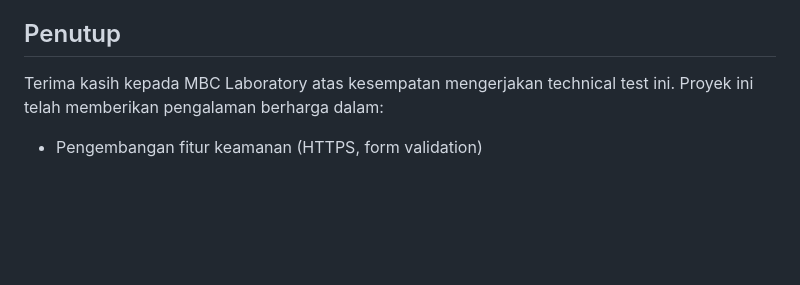
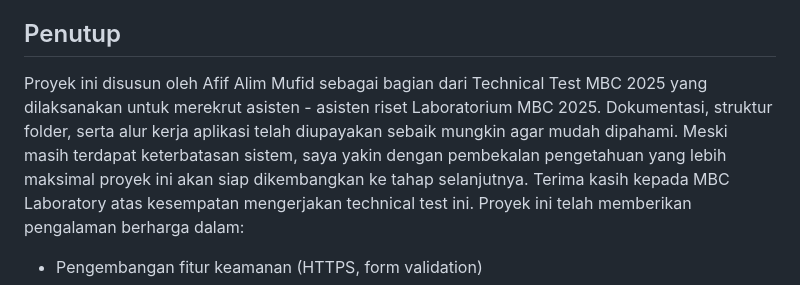
Before and after one commit to Api1pp/MBC-Technical-Test-2025-1-, a Markdown page: README.md, the part around the change. Drawn GitHub-style; blank space fills up the shorter version.

```diff
--- a/README.md
+++ b/README.md
@@ -118,6 +118,7 @@ Source Code backend masih dijalankan secara lokal. Serta terdapat beberapa kenda
 
 ## Penutup
 
+Proyek ini disusun oleh Afif Alim Mufid sebagai bagian dari Technical Test MBC 2025 yang dilaksanakan untuk merekrut asisten - asisten riset Laboratorium MBC 2025. Dokumentasi, struktur folder, serta alur kerja aplikasi telah diupayakan sebaik mungkin agar mudah dipahami. Meski masih terdapat keterbatasan sistem, saya yakin dengan pembekalan pengetahuan yang lebih maksimal proyek ini akan siap dikembangkan ke tahap selanjutnya.
 Terima kasih kepada MBC Laboratory atas kesempatan mengerjakan technical test ini. Proyek ini telah memberikan pengalaman berharga dalam:
 
 - Pengembangan fitur keamanan (HTTPS, form validation)
```
